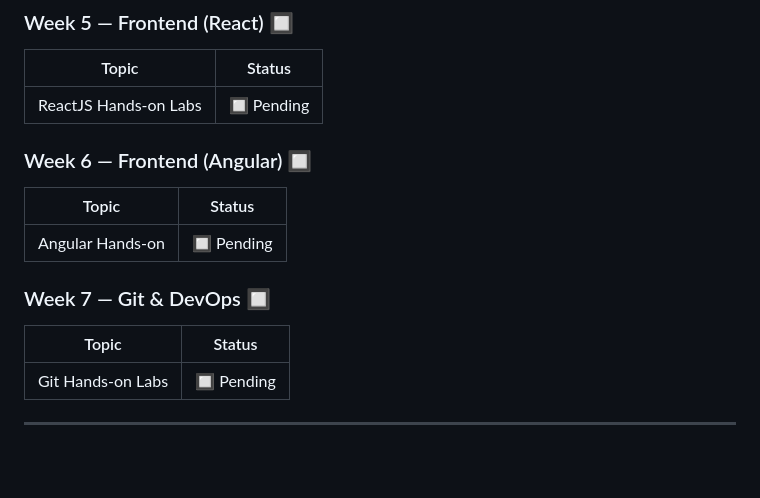
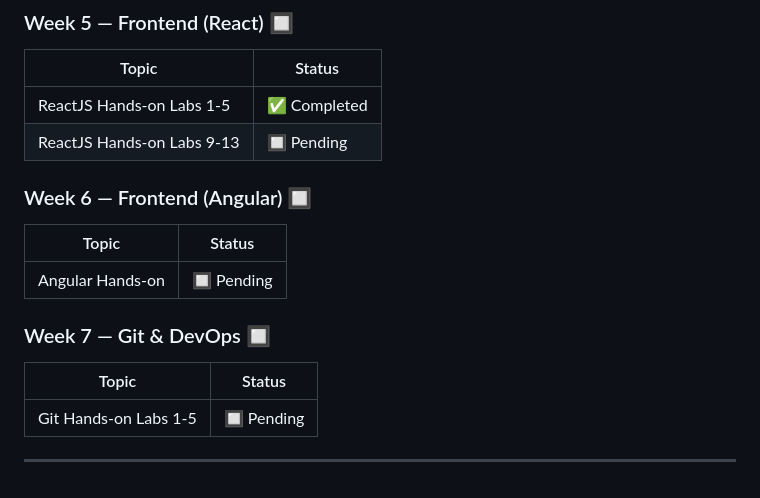
Before and after one commit to Varghese778/Digital-Nurture-5.0-DEEPskilling-sollutions, a Markdown page: README.md, the part around the change. Drawn GitHub-style; blank space fills up the shorter version.

```diff
--- a/README.md
+++ b/README.md
@@ -71,7 +71,8 @@ This repository contains exercise question papers, weekly hands-on solutions, an
 ### Week 5 — Frontend (React) 🔲
 | Topic | Status |
 |-------|--------|
-| ReactJS Hands-on Labs | 🔲 Pending |
+| ReactJS Hands-on Labs 1-5 | ✅ Completed |
+| ReactJS Hands-on Labs 9-13 | 🔲 Pending |
 
 ### Week 6 — Frontend (Angular) 🔲
 | Topic | Status |
@@ -81,6 +82,6 @@ This repository contains exercise question papers, weekly hands-on solutions, an
 ### Week 7 — Git & DevOps 🔲
 | Topic | Status |
 |-------|--------|
-| Git Hands-on Labs | 🔲 Pending |
+| Git Hands-on Labs 1-5 | 🔲 Pending |
 
 ---
```
